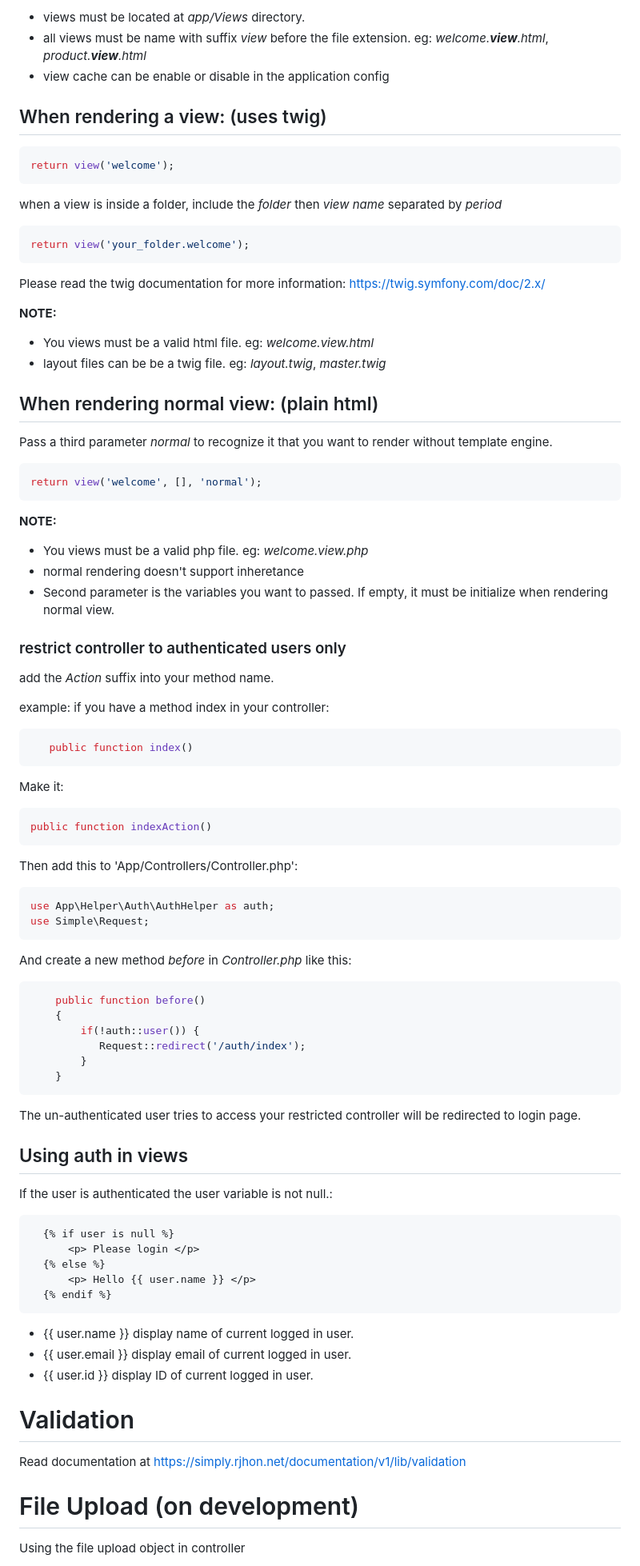
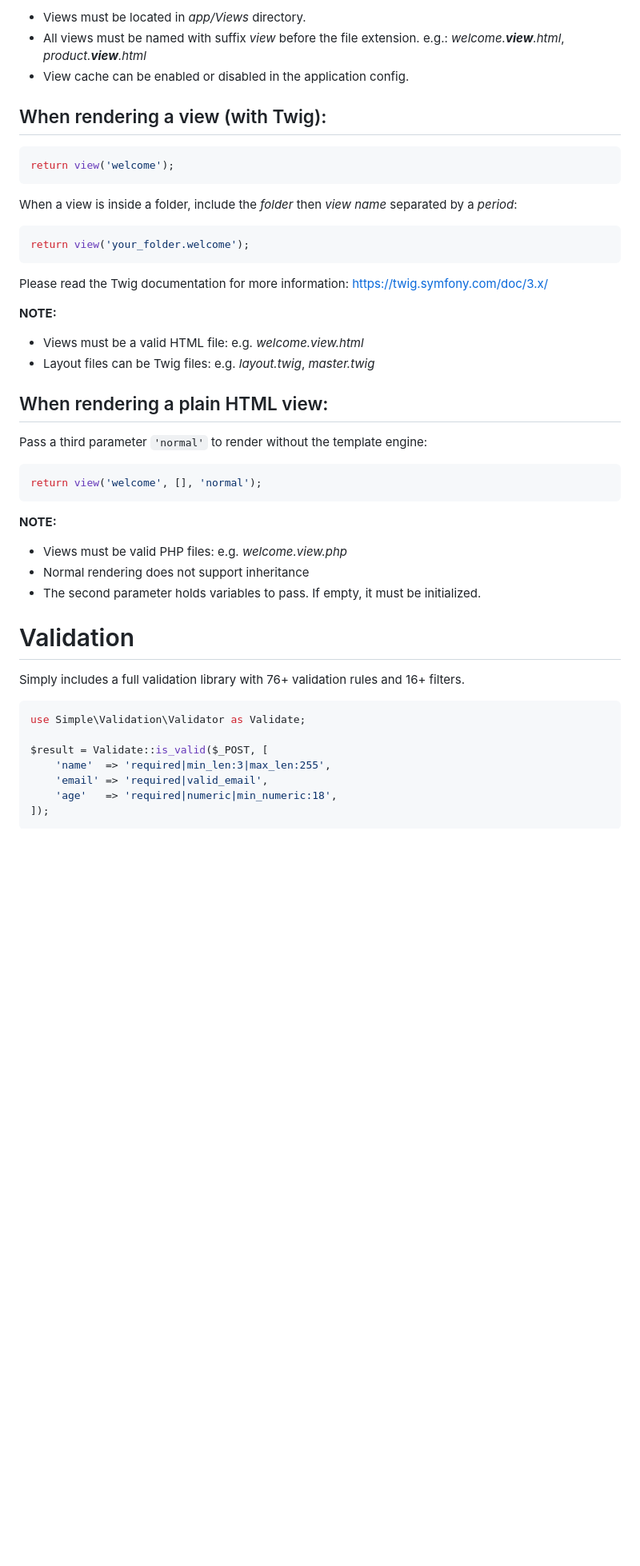
Before and after one commit to yourjhay/simple-php, a Markdown page: README.md, the part around one of its changes. Shown at 80% size. Rendered like a GitHub page; blank space fills up the shorter version.

Commit message:
docs: rewrite README with current feature set (FormRequest, validation, auto-wiring, CLI, routing)

````diff
--- a/README.md
+++ b/README.md
@@ -39,79 +80,47 @@ This micro framework uses twig for the template engine. But it is *OPTIONAL*. Ye
 
-- views must be located at *app/Views* directory.
-- all views must be name with suffix *view* before the file extension.
-   eg: *welcome.**view**.html*, *product.**view**.html*
-- view cache can be enable or disable in the application config
+- Views must be located in *app/Views* directory.
+- All views must be named with suffix *view* before the file extension.
+   e.g.: *welcome.**view**.html*, *product.**view**.html*
+- View cache can be enabled or disabled in the application config.
 
-## When rendering a view: (uses twig)
+## When rendering a view (with Twig):
 ```php
 return view('welcome');
 ```
-when a view is inside a folder, include the *folder* then *view name* separated by *period*
+
+When a view is inside a folder, include the *folder* then *view name* separated by a *period*:
 ```php
 return view('your_folder.welcome');
 ```
-Please read the twig documentation for more information:
-https://twig.symfony.com/doc/2.x/
+
+Please read the Twig documentation for more information:
+https://twig.symfony.com/doc/3.x/
 
 **NOTE:**
-- You views must be a valid html file. eg: *welcome.view.html*
-- layout files can be be a twig file. eg: *layout.twig*, *master.twig*
+- Views must be a valid HTML file: e.g. *welcome.view.html*
+- Layout files can be Twig files: e.g. *layout.twig*, *master.twig*
 
-## When rendering normal view: (plain html)
-
-Pass a third parameter *normal* to recognize it that you want to render without template engine.
+## When rendering a plain HTML view:
+Pass a third parameter `'normal'` to render without the template engine:
 ```php
 return view('welcome', [], 'normal');
 ```
+
 **NOTE:**
-- You views must be a valid php file. eg: *welcome.view.php*
-- normal rendering doesn't support inheretance
-- Second parameter is the variables you want to passed. If empty, it must be initialize when rendering normal view.
-
-### restrict controller to authenticated users only
-add the _Action_ suffix into your method name.
-
-example: if you have a method index in your controller:
-```php
-   public function index()
-```
-Make it:
-```php
-public function indexAction()
-```
-Then add this to 'App/Controllers/Controller.php':
-```php
-use App\Helper\Auth\AuthHelper as auth;
-use Simple\Request;
-```
-And create a new method _before_ in *Controller.php* like this:
-```php
-    public function before()
-    {
-        if(!auth::user()) {
-           Request::redirect('/auth/index');
-        }
-    }
-```
-The un-authenticated user tries to access your restricted controller will be redirected to login page.
-
-## Using auth in views
-If the user is authenticated the user variable is not null.:
-```html
-  {% if user is null %}
-      <p> Please login </p>
-  {% else %}
-      <p> Hello {{ user.name }} </p>
-  {% endif %}
-```
-- {{ user.name }} display name of current logged in user.
-- {{ user.email }} display email of current logged in user.
-- {{ user.id }} display ID of current logged in user.
+- Views must be valid PHP files: e.g. *welcome.view.php*
+- Normal rendering does not support inheritance
+- The second parameter holds variables to pass. If empty, it must be initialized.
 
 # Validation
-Read documentation at https://simply.rjhon.net/documentation/v1/lib/validation
+Simply includes a full validation library with 76+ validation rules and 16+ filters.
 
+```php
+use Simple\Validation\Validator as Validate;
 
-# File Upload (on development)
-Using the file upload object in controller
+$result = Validate::is_valid($_POST, [
+    'name'  => 'required|min_len:3|max_len:255',
+    'email' => 'required|valid_email',
+    'age'   => 'required|numeric|min_numeric:18',
+]);
+```
 
````
Also changed, not shown: other parts of README.md (+137 -46 lines).
